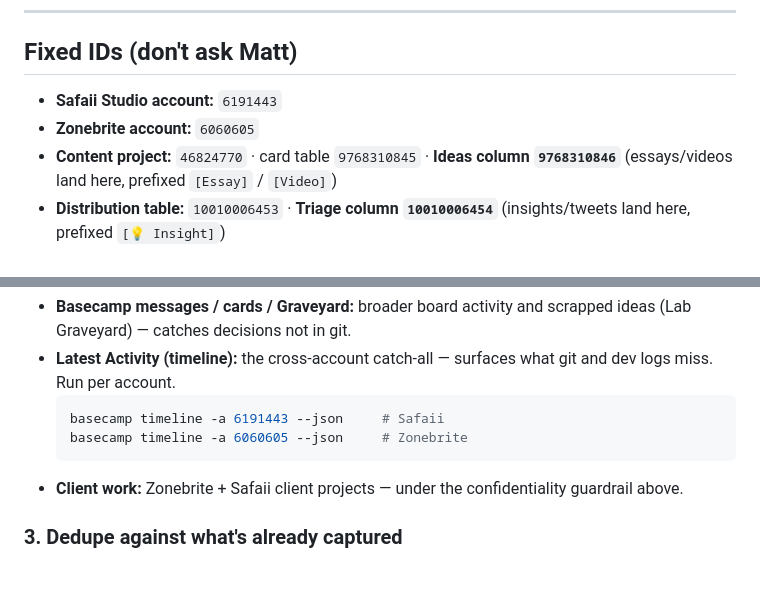
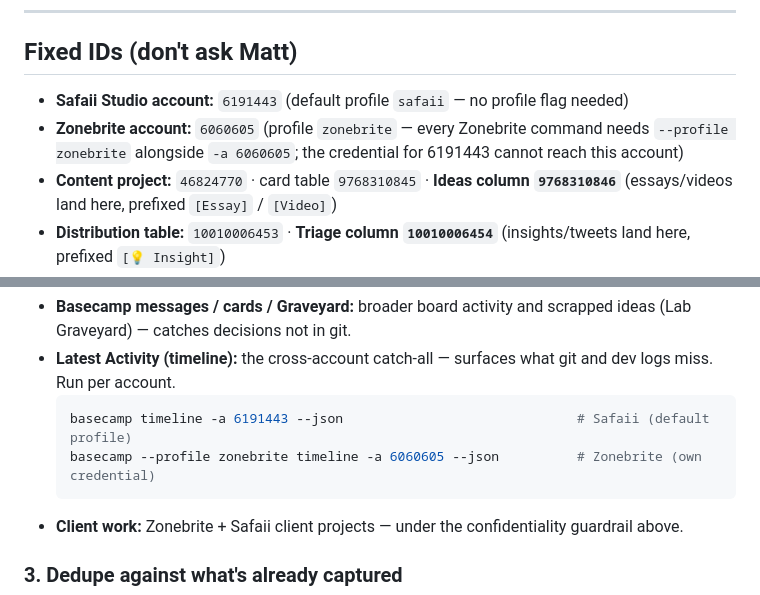
Before and after one commit to mattsafaii/skills, a Markdown page: content-ideas/references/guide.md, 2 parts joined by grey strips. GitHub-like rendering; blank space fills up the shorter version.

````diff
--- a/content-ideas/references/guide.md
+++ b/content-ideas/references/guide.md
@@ -8,8 +8,8 @@ Sweep a time window across everything Matt worked on, distill the insights, and
 
 ## Fixed IDs (don't ask Matt)
 
-- **Safaii Studio account:** `6191443`
-- **Zonebrite account:** `6060605`
+- **Safaii Studio account:** `6191443` (default profile `safaii` — no profile flag needed)
+- **Zonebrite account:** `6060605` (profile `zonebrite` — every Zonebrite command needs `--profile zonebrite` alongside `-a 6060605`; the credential for 6191443 cannot reach this account)
 - **Content project:** `46824770` · card table `9768310845` · **Ideas column `9768310846`** (essays/videos land here, prefixed `[Essay]` / `[Video]`)
 - **Distribution table:** `10010006453` · **Triage column `10010006454`** (insights/tweets land here, prefixed `[💡 Insight]`)
 - **Lab project:** `46824335` (scrapped ideas live in its **Graveyard** column)
@@ -86,8 +86,8 @@ Gather raw material from the window across all of these. Verify exact CLI flags
 - **Basecamp messages / cards / Graveyard:** broader board activity and scrapped ideas (Lab Graveyard) — catches decisions not in git.
 - **Latest Activity (timeline):** the cross-account catch-all — surfaces what git and dev logs miss. Run per account.
   ```bash
-  basecamp timeline -a 6191443 --json     # Safaii
-  basecamp timeline -a 6060605 --json     # Zonebrite
+  basecamp timeline -a 6191443 --json                              # Safaii (default profile)
+  basecamp --profile zonebrite timeline -a 6060605 --json          # Zonebrite (own credential)
   ```
 - **Client work:** Zonebrite + Safaii client projects — under the confidentiality guardrail above.
 
````
Also changed, not shown: content-ideas-zonebrite/references/guide.md (+6 -5 lines).
